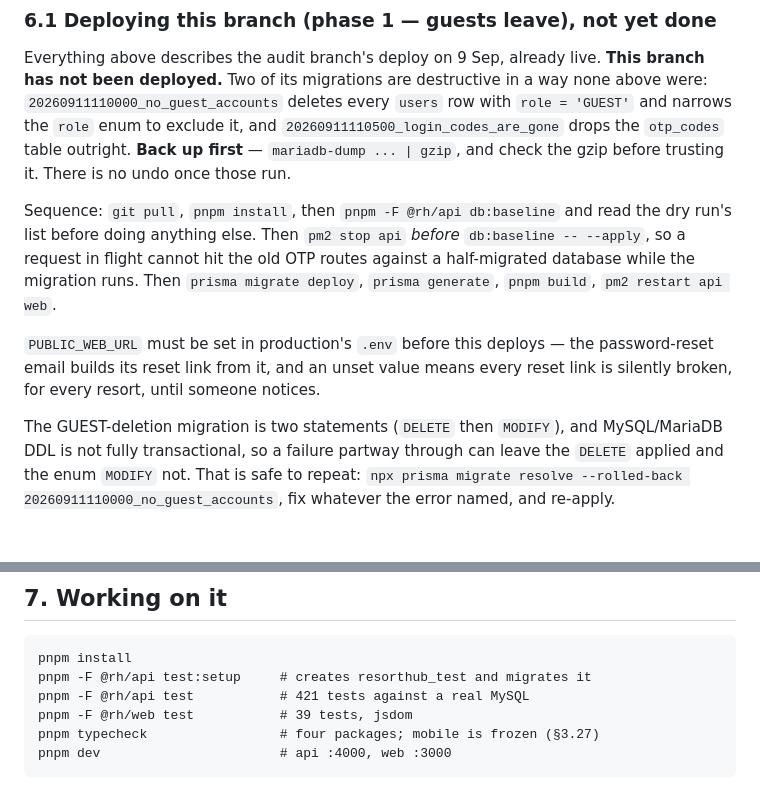
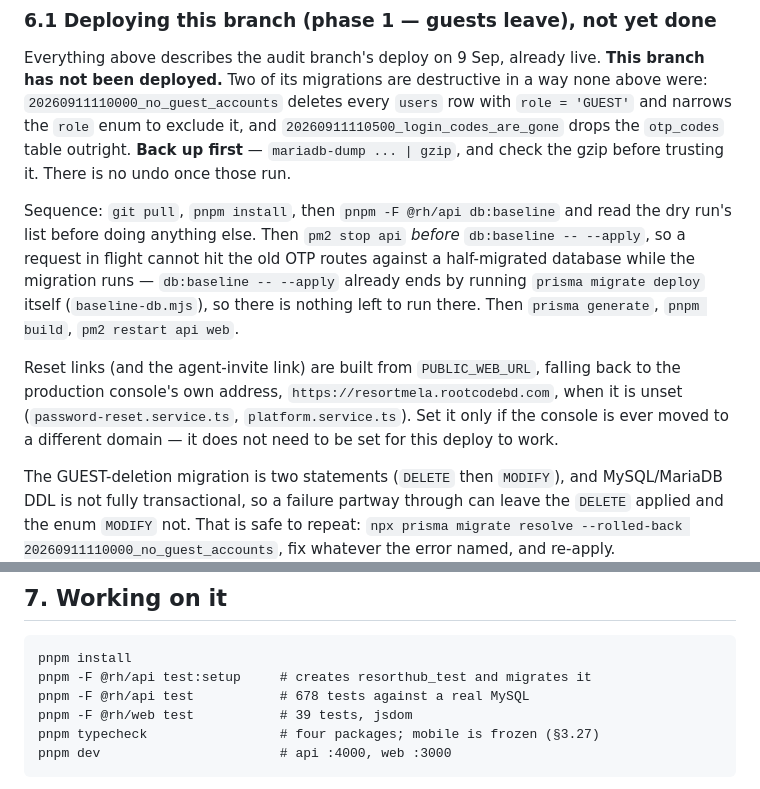
Before and after one commit to riazbd/resrtmela, a Markdown page: STATUS.md, 2 parts joined by grey strips. Rendered like a GitHub page; blank space fills up the shorter version.

Commit message:
docs: fix round 1 on the phase-1 deploy notes
Correct three inaccuracies review found in the §6.1/§7 additions from
the previous commit. The PUBLIC_WEB_URL paragraph overstated the risk
of leaving it unset: password-reset.service.ts and platform.service.ts
both fall back to the production console's real address,
resortmela.rootcodebd.com, so no reset link breaks silently — say what
is actually true instead. The deploy sequence named prisma migrate
deploy as a separate step after db:baseline -- --apply, but the tool
already runs migrate deploy itself as the last thing --apply does
(baseline-db.mjs); running it twice is redundant, not wrong, but a
runbook for a migration that deletes rows and drops a table has to be
literally right, not merely harmless. And §7's tool count still read
421, left over from before this branch; it now says what §2 says.

No tests run for this commit — another task is using resorthub_test.

Co-Authored-By: Claude Opus 5 <noreply@anthropic.com>

````diff
--- a/STATUS.md
+++ b/STATUS.md
@@ -1323,13 +1323,17 @@ before trusting it. There is no undo once those run.
 Sequence: `git pull`, `pnpm install`, then `pnpm -F @rh/api db:baseline` and
 read the dry run's list before doing anything else. Then `pm2 stop api`
 *before* `db:baseline -- --apply`, so a request in flight cannot hit the old
-OTP routes against a half-migrated database while the migration runs. Then
-`prisma migrate deploy`, `prisma generate`, `pnpm build`, `pm2 restart api
-web`.
+OTP routes against a half-migrated database while the migration runs —
+`db:baseline -- --apply` already ends by running `prisma migrate deploy`
+itself (`baseline-db.mjs`), so there is nothing left to run there. Then
+`prisma generate`, `pnpm build`, `pm2 restart api web`.
 
-`PUBLIC_WEB_URL` must be set in production's `.env` before this deploys — the
-password-reset email builds its reset link from it, and an unset value means
-every reset link is silently broken, for every resort, until someone notices.
+Reset links (and the agent-invite link) are built from `PUBLIC_WEB_URL`,
+falling back to the production console's own address,
+`https://resortmela.rootcodebd.com`, when it is unset
+(`password-reset.service.ts`, `platform.service.ts`). Set it only if the
+console is ever moved to a different domain — it does not need to be set for
+this deploy to work.
 
 The GUEST-deletion migration is two statements (`DELETE` then `MODIFY`), and
 MySQL/MariaDB DDL is not fully transactional, so a failure partway through can
@@ -1350,7 +1354,7 @@ expected, the app is retired (§3.32), not merely frozen.
 ```
 pnpm install
 pnpm -F @rh/api test:setup     # creates resorthub_test and migrates it
-pnpm -F @rh/api test           # 421 tests against a real MySQL
+pnpm -F @rh/api test           # 678 tests against a real MySQL
 pnpm -F @rh/web test           # 39 tests, jsdom
 pnpm typecheck                 # four packages; mobile is frozen (§3.27)
 pnpm dev                       # api :4000, web :3000
````
